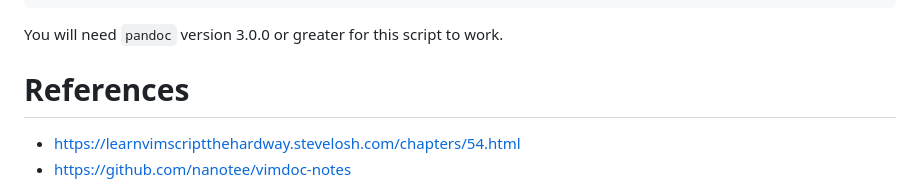
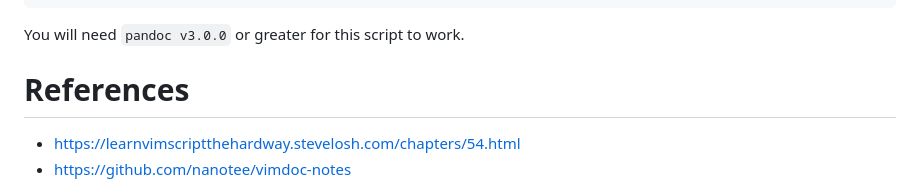
Before and after one commit to kdheepak/panvimdoc, a Markdown page: README.md, the part around the change. Rendered like a GitHub page.

Commit message:
docs: Update README.md 📚

````diff
--- a/README.md
+++ b/README.md
@@ -182,7 +182,7 @@ Arguments:
   --increment-heading-level-by: 0 if don't want to increment the starting heading number, n otherwise
 ```
 
-You will need `pandoc` version 3.0.0 or greater for this script to work.
+You will need `pandoc v3.0.0` or greater for this script to work.
 
 # References
 
````
